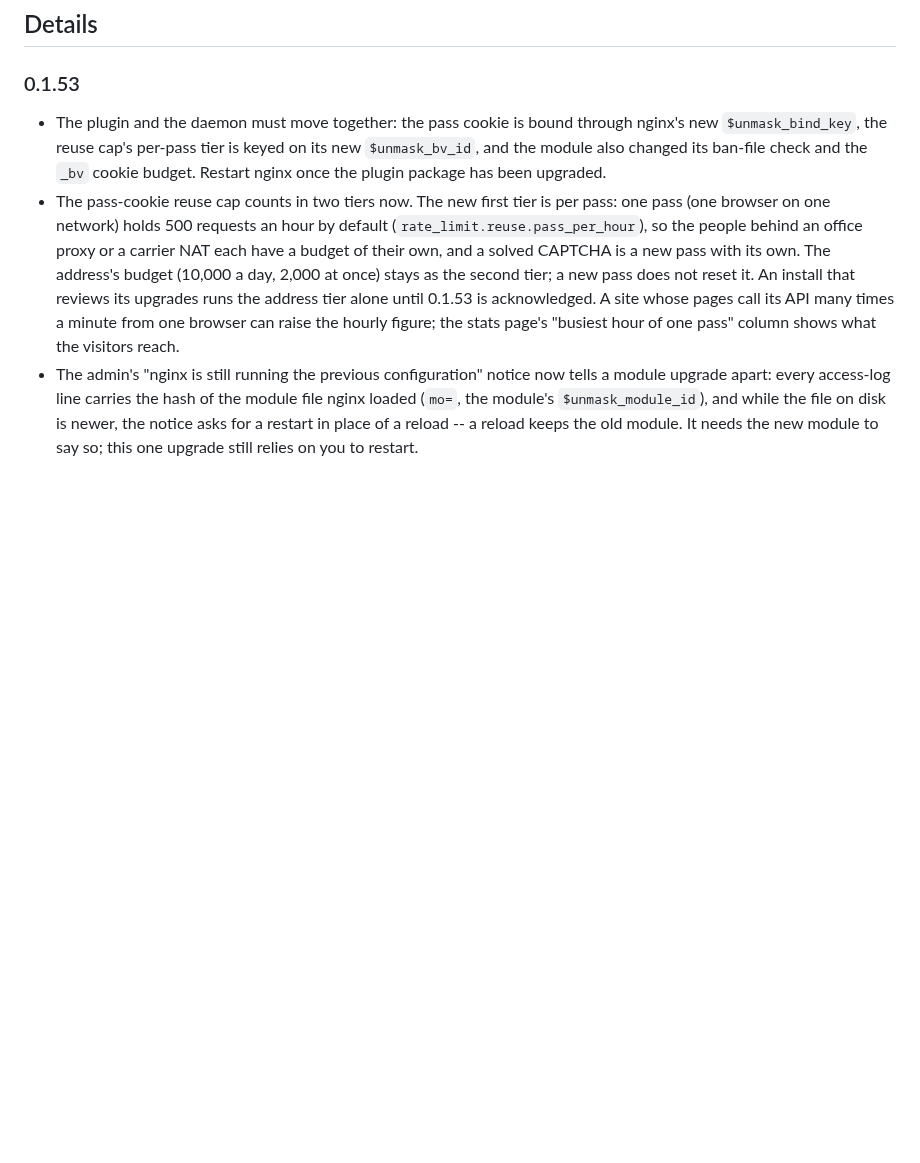
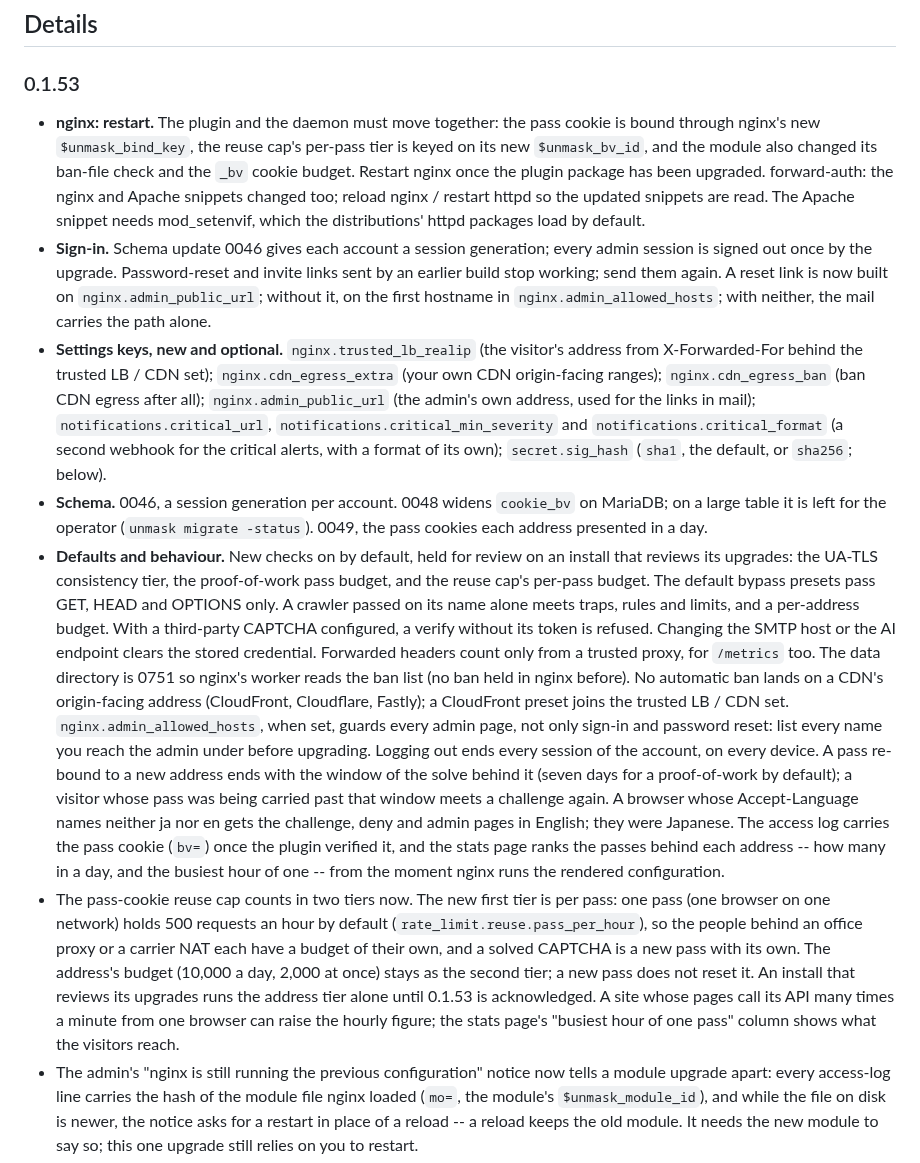
Before and after one commit to unmask-sh/unmask, a Markdown page: UPGRADING.md, the part around one of its changes. Rendered like a GitHub page; blank space fills up the shorter version.

```diff
--- a/UPGRADING.md
+++ b/UPGRADING.md
@@ -48,11 +56,56 @@ the changelog's "Upgrade note" paragraphs.
 
 ### 0.1.53
 
-- The plugin and the daemon must move together: the pass cookie is bound
-  through nginx's new `$unmask_bind_key`, the reuse cap's per-pass tier is
-  keyed on its new `$unmask_bv_id`, and the module also changed its ban-file
-  check and the `_bv` cookie budget.  Restart nginx once the plugin package
-  has been upgraded.
+- **nginx: restart.**  The plugin and the daemon must move together: the
+  pass cookie is bound through nginx's new `$unmask_bind_key`, the reuse
+  cap's per-pass tier is keyed on its new `$unmask_bv_id`, and the module
+  also changed its ban-file check and the `_bv` cookie budget.  Restart
+  nginx once the plugin package has been upgraded.  forward-auth: the nginx
+  and Apache snippets changed too; reload nginx / restart httpd so the
+  updated snippets are read.  The Apache snippet needs mod_setenvif, which
+  the distributions' httpd packages load by default.
+- **Sign-in.**  Schema update 0046 gives each account a session generation;
+  every admin session is signed out once by the upgrade.  Password-reset and
+  invite links sent by an earlier build stop working; send them again.  A
+  reset link is now built on `nginx.admin_public_url`; without it, on the
+  first hostname in `nginx.admin_allowed_hosts`; with neither, the mail
+  carries the path alone.
+- **Settings keys, new and optional.**  `nginx.trusted_lb_realip` (the
+  visitor's address from X-Forwarded-For behind the trusted LB / CDN set);
+  `nginx.cdn_egress_extra` (your own CDN origin-facing ranges);
+  `nginx.cdn_egress_ban` (ban CDN egress after all);
+  `nginx.admin_public_url` (the admin's own address, used for the links in
+  mail); `notifications.critical_url`,
+  `notifications.critical_min_severity` and `notifications.critical_format`
+  (a second webhook for the critical alerts, with a format of its own);
+  `secret.sig_hash` (`sha1`, the default, or `sha256`; below).
+- **Schema.**  0046, a session generation per account.  0048 widens
+  `cookie_bv` on MariaDB; on a large table it is left for the operator
+  (`unmask migrate -status`).  0049, the pass cookies each address presented
+  in a day.
+- **Defaults and behaviour.**  New checks on by default, held for review on
+  an install that reviews its upgrades: the UA-TLS consistency tier, the
+  proof-of-work pass budget, and the reuse cap's per-pass budget.  The
+  default bypass presets pass GET, HEAD and OPTIONS only.  A crawler passed
+  on its name alone meets traps, rules and limits, and a per-address budget.
+  With a third-party CAPTCHA configured, a verify without its token is
+  refused.  Changing the SMTP host or the AI endpoint clears the stored
+  credential.  Forwarded headers count only from a trusted proxy, for
+  `/metrics` too.  The data directory is 0751 so nginx's worker reads the
+  ban list (no ban held in nginx before).  No automatic ban lands on a CDN's
+  origin-facing address (CloudFront, Cloudflare, Fastly); a CloudFront
+  preset joins the trusted LB / CDN set.  `nginx.admin_allowed_hosts`, when
+  set, guards every admin page, not only sign-in and password reset: list
+  every name you reach the admin under before upgrading.  Logging out ends
+  every session of the account, on every device.  A pass re-bound to a new
+  address ends with the window of the solve behind it (seven days for a
+  proof-of-work by default); a visitor whose pass was being carried past
+  that window meets a challenge again.  A browser whose Accept-Language
+  names neither ja nor en gets the challenge, deny and admin pages in
+  English; they were Japanese.  The access log carries the pass cookie
+  (`bv=`) once the plugin verified it, and the stats page ranks the passes
+  behind each address -- how many in a day, and the busiest hour of one --
+  from the moment nginx runs the rendered configuration.
 - The pass-cookie reuse cap counts in two tiers now.  The new first tier is
   per pass: one pass (one browser on one network) holds 500 requests an hour
   by default (`rate_limit.reuse.pass_per_hour`), so the people behind an
```
Also changed, not shown: other parts of UPGRADING.md (+90 -44 lines).
